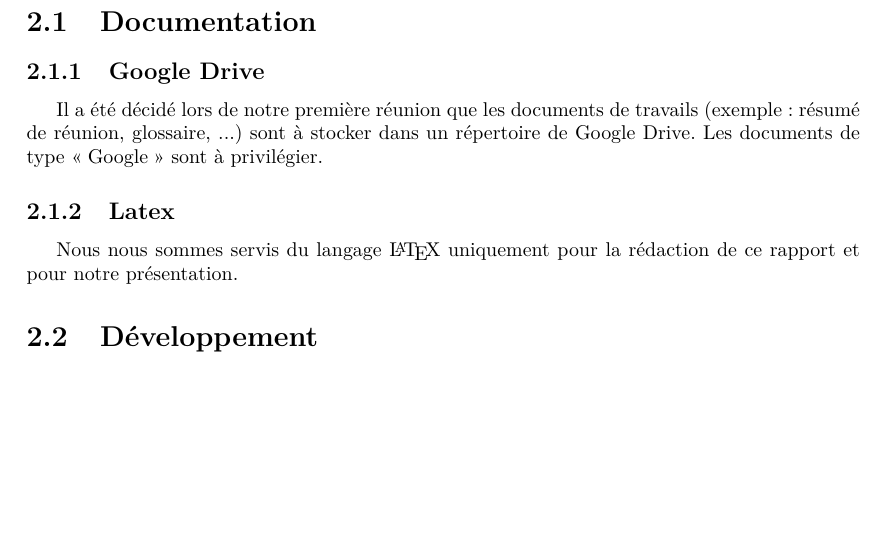
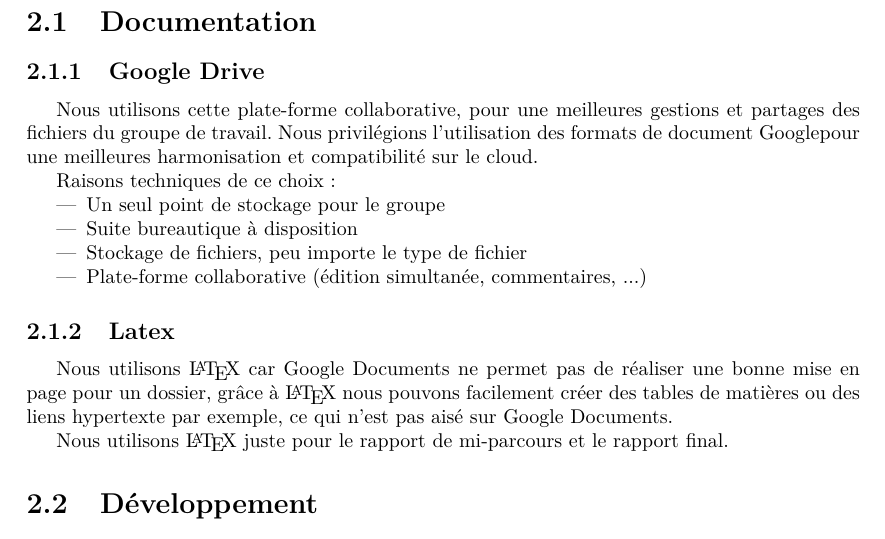
Before and after one commit to jponcy/pepitMobil-rapport, a LaTeX document (rapport.tex, which reads list_newcommand.tex, ressources_et_outils_utilises.tex): part of page 6 of 24, cut so that both start at the same text, the shorter picture padded with empty space. Compiled offline with pdfLaTeX.

Commit message:
#45 ajout des justifications pour le choix des outils

```diff
--- a/list_newcommand.tex
+++ b/list_newcommand.tex
@@ -27,6 +27,7 @@
 \newcommand{\gp}{\href{http://fr.wikipedia.org/wiki/Google_Play}{Google Play}}
 \newcommand{\google}{Google}
 \newcommand{\googleDrive}{\google{} Drive}
+\newcommand{\googleDocuments}{\google{} Documents}
 \newcommand{\os}{\href{http://fr.wikipedia.org/wiki/Syst\%C3\%A8me_d'exploitation}{Système d'Exploitation}}
 \newcommand{\eclipse}{\href{http://fr.wikipedia.org/wiki/Eclipse_(logiciel)}{eclipse}}
 \newcommand{\ide}{\href{http://fr.wikipedia.org/wiki/Environnement_de_d\%C3\%A9veloppement_int\%C3\%A9gr\%C3\%A9}{I.D.E.}}
--- a/ressources_et_outils_utilises.tex
+++ b/ressources_et_outils_utilises.tex
@@ -1,10 +1,20 @@
 \section{Documentation}
 \subsection{\googleDrive}
-Il a été décidé lors de notre première réunion
-% (voir annexe \ref{reunion1} page \pageref{reunion1})%% les script de réunion ont étés retirés des annexes
- que les documents de travails (exemple: résumé de réunion, glossaire, ...) sont à stocker dans un répertoire de \googleDrive{}. Les documents de type \og{}\google{}\fg{} sont à privilégier.
+Nous utilisons cette plate-forme collaborative, pour une meilleures gestions et partages des fichiers du groupe de travail. Nous privilégions l'utilisation des formats de document \google pour une meilleures harmonisation et compatibilité sur le cloud.
+
+Raisons techniques de ce choix :
+\begin{itemize}
+\item Un seul point de stockage pour le groupe
+\item Suite bureautique à disposition
+\item Stockage de fichiers, peu importe le type de fichier
+\item Plate-forme collaborative (édition simultanée, commentaires, ...)
+\end{itemize}
+
 \subsection{Latex}
-Nous nous sommes servis du langage \LaTeX{} uniquement pour la rédaction de ce rapport et pour notre présentation.
+Nous utilisons \LaTeX{} car \googleDocuments{} ne permet pas de réaliser une bonne mise en page pour un dossier, gr\^{a}ce à \LaTeX{} nous pouvons facilement créer des tables de matières ou des liens hypertexte par exemple, ce qui n'est pas aisé sur \googleDocuments{}.
+
+Nous utilisons \LaTeX{} juste pour le rapport de mi-parcours et le rapport final.
+
 %% ************************************************** %
 \section{Développement}
 %Pour développer des applications \android{}, \google{} préconise l'utilisation d'\eclipse{} sur \ubuntu{}.
```
